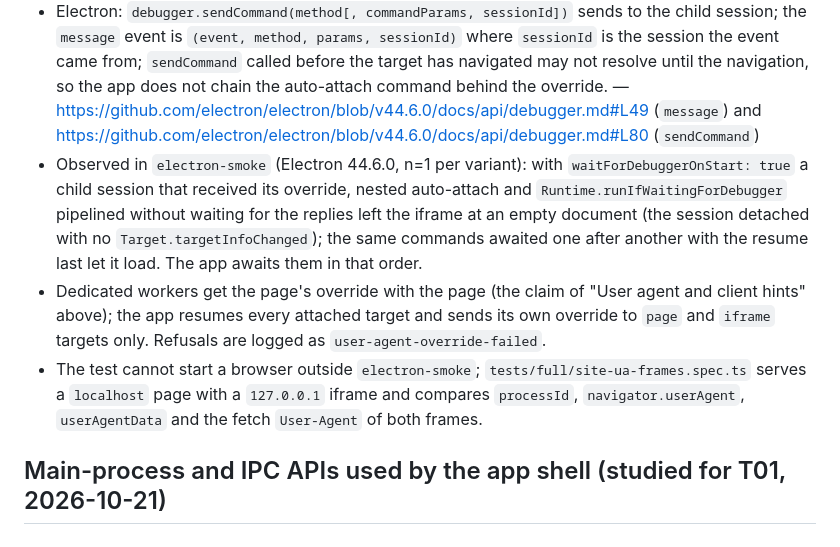
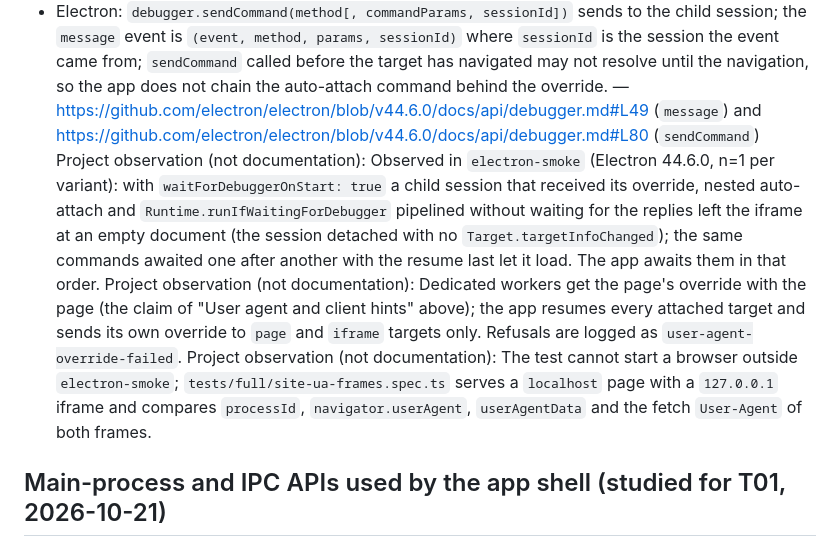
Before and after one commit to alter/AIAgentWindows, a Markdown page: docs/tech/electron@44.6.0.md, the part around the change. Drawn GitHub-style.

Commit message:
07-site-challenge: electron doc observations marked as project observations, not doc items

```diff
--- a/docs/tech/electron@44.6.0.md
+++ b/docs/tech/electron@44.6.0.md
@@ -48,9 +48,9 @@ Pinned 2026-10-21: newest release at least two weeks old (44.6.0 published 2026-
 - `Target.setAutoAttach {autoAttach, waitForDebuggerOnStart, flatten}` attaches to related targets (iframes, workers), including those that already exist; with `flatten: true` the commands and events of a child session are addressed by `sessionId` on the same connection; "you might want to call this recursively for auto-attached targets to attach to all available targets" (so it is repeated inside every child session). — https://chromedevtools.github.io/devtools-protocol/tot/Target/#method-setAutoAttach
 - `Target.attachedToTarget` carries `sessionId`, `targetInfo` (`type`, `url`) and `waitingForDebugger`; `Target.detachedFromTarget` carries the `sessionId` and may come more than once. A target paused by `waitForDebuggerOnStart` runs only after `Runtime.runIfWaitingForDebugger` on its session. — https://chromedevtools.github.io/devtools-protocol/tot/Target/#event-attachedToTarget, https://chromedevtools.github.io/devtools-protocol/tot/Target/#event-detachedFromTarget and https://chromedevtools.github.io/devtools-protocol/tot/Runtime/#method-runIfWaitingForDebugger
 - Electron: `debugger.sendCommand(method[, commandParams, sessionId])` sends to the child session; the `message` event is `(event, method, params, sessionId)` where `sessionId` is the session the event came from; `sendCommand` called before the target has navigated may not resolve until the navigation, so the app does not chain the auto-attach command behind the override. — https://github.com/electron/electron/blob/v44.6.0/docs/api/debugger.md#L49 (`message`) and https://github.com/electron/electron/blob/v44.6.0/docs/api/debugger.md#L80 (`sendCommand`)
-- Observed in `electron-smoke` (Electron 44.6.0, n=1 per variant): with `waitForDebuggerOnStart: true` a child session that received its override, nested auto-attach and `Runtime.runIfWaitingForDebugger` pipelined without waiting for the replies left the iframe at an empty document (the session detached with no `Target.targetInfoChanged`); the same commands awaited one after another with the resume last let it load. The app awaits them in that order.
-- Dedicated workers get the page's override with the page (the claim of "User agent and client hints" above); the app resumes every attached target and sends its own override to `page` and `iframe` targets only. Refusals are logged as `user-agent-override-failed`.
-- The test cannot start a browser outside `electron-smoke`; `tests/full/site-ua-frames.spec.ts` serves a `localhost` page with a `127.0.0.1` iframe and compares `processId`, `navigator.userAgent`, `userAgentData` and the fetch `User-Agent` of both frames.
+Project observation (not documentation): Observed in `electron-smoke` (Electron 44.6.0, n=1 per variant): with `waitForDebuggerOnStart: true` a child session that received its override, nested auto-attach and `Runtime.runIfWaitingForDebugger` pipelined without waiting for the replies left the iframe at an empty document (the session detached with no `Target.targetInfoChanged`); the same commands awaited one after another with the resume last let it load. The app awaits them in that order.
+Project observation (not documentation): Dedicated workers get the page's override with the page (the claim of "User agent and client hints" above); the app resumes every attached target and sends its own override to `page` and `iframe` targets only. Refusals are logged as `user-agent-override-failed`.
+Project observation (not documentation): The test cannot start a browser outside `electron-smoke`; `tests/full/site-ua-frames.spec.ts` serves a `localhost` page with a `127.0.0.1` iframe and compares `processId`, `navigator.userAgent`, `userAgentData` and the fetch `User-Agent` of both frames.
 
 ## Main-process and IPC APIs used by the app shell (studied for T01, 2026-10-21)
 
```
